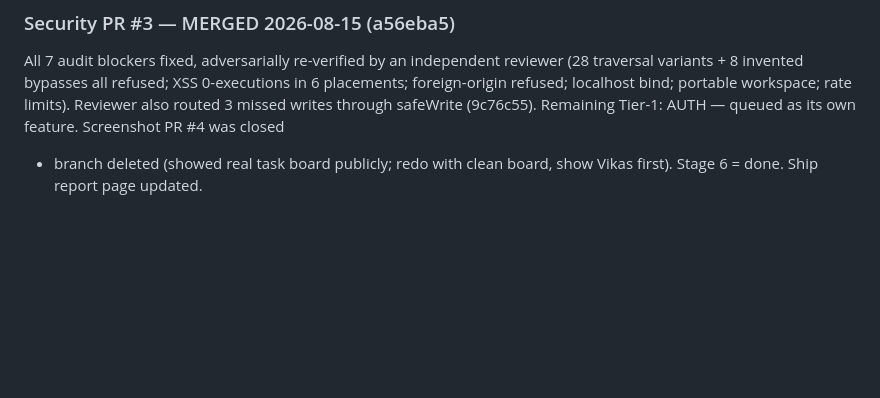
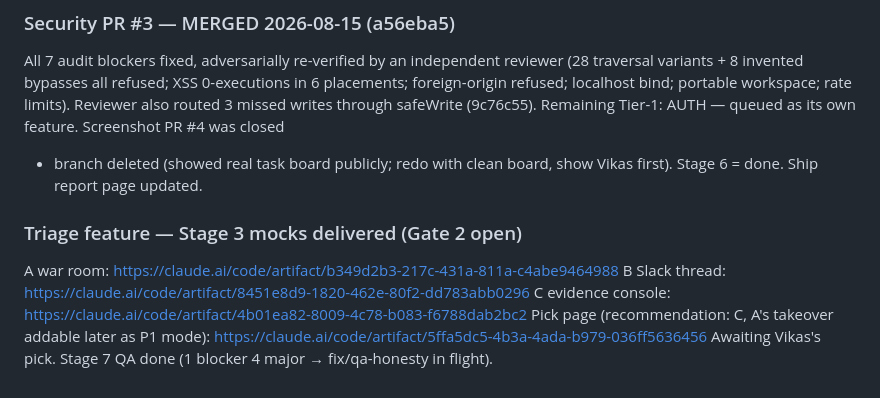
Before and after one commit to vikas53953/mission-control, a Markdown page: PIPELINE.md, the part around the change. GitHub-like rendering; blank space fills up the shorter version.

Commit message:
Record Gate 2 mock links and QA fix status
Co-Authored-By: Claude Fable 5 <noreply@anthropic.com>

```diff
--- a/PIPELINE.md
+++ b/PIPELINE.md
@@ -213,3 +213,11 @@ limits). Reviewer also routed 3 missed writes through safeWrite (9c76c55).
 Remaining Tier-1: AUTH — queued as its own feature. Screenshot PR #4 was closed
 + branch deleted (showed real task board publicly; redo with clean board, show
 Vikas first). Stage 6 = done. Ship report page updated.
+
+### Triage feature — Stage 3 mocks delivered (Gate 2 open)
+A war room: https://claude.ai/code/artifact/b349d2b3-217c-431a-811a-c4abe9464988
+B Slack thread: https://claude.ai/code/artifact/8451e8d9-1820-462e-80f2-dd783abb0296
+C evidence console: https://claude.ai/code/artifact/4b01ea82-8009-4c78-b083-f6788dab2bc2
+Pick page (recommendation: C, A's takeover addable later as P1 mode):
+https://claude.ai/code/artifact/5ffa5dc5-4b3a-4ada-b979-036ff5636456
+Awaiting Vikas's pick. Stage 7 QA done (1 blocker 4 major → fix/qa-honesty in flight).
```
